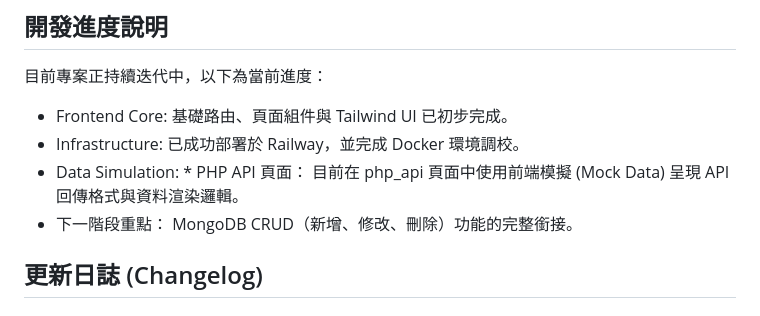
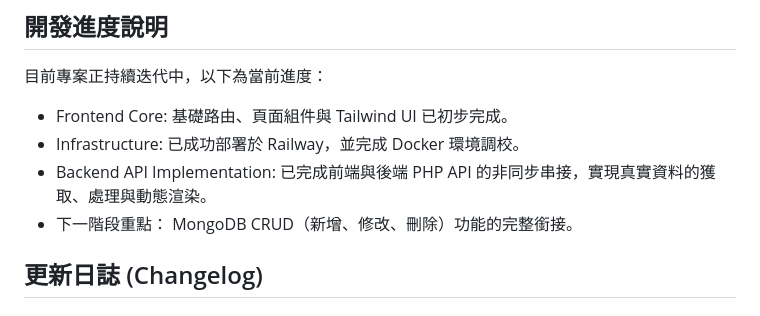
Before and after one commit to Rong-wing/novatra, a Markdown page: README.md, the part around the change. Drawn GitHub-style.

Commit message:
2026/03/22 - edit readme

```diff
--- a/README.md
+++ b/README.md
@@ -29,7 +29,7 @@ docker-compose up -d
 目前專案正持續迭代中，以下為當前進度：
 - Frontend Core: 基礎路由、頁面組件與 Tailwind UI 已初步完成。
 - Infrastructure: 已成功部署於 Railway，並完成 Docker 環境調校。
-- Data Simulation: * PHP API 頁面： 目前在 php_api 頁面中使用前端模擬 (Mock Data) 呈現 API 回傳格式與資料渲染邏輯。
+- Backend API Implementation: 已完成前端與後端 PHP API 的非同步串接，實現真實資料的獲取、處理與動態渲染。
 - 下一階段重點： MongoDB CRUD（新增、修改、刪除）功能的完整銜接。
 
 
```
